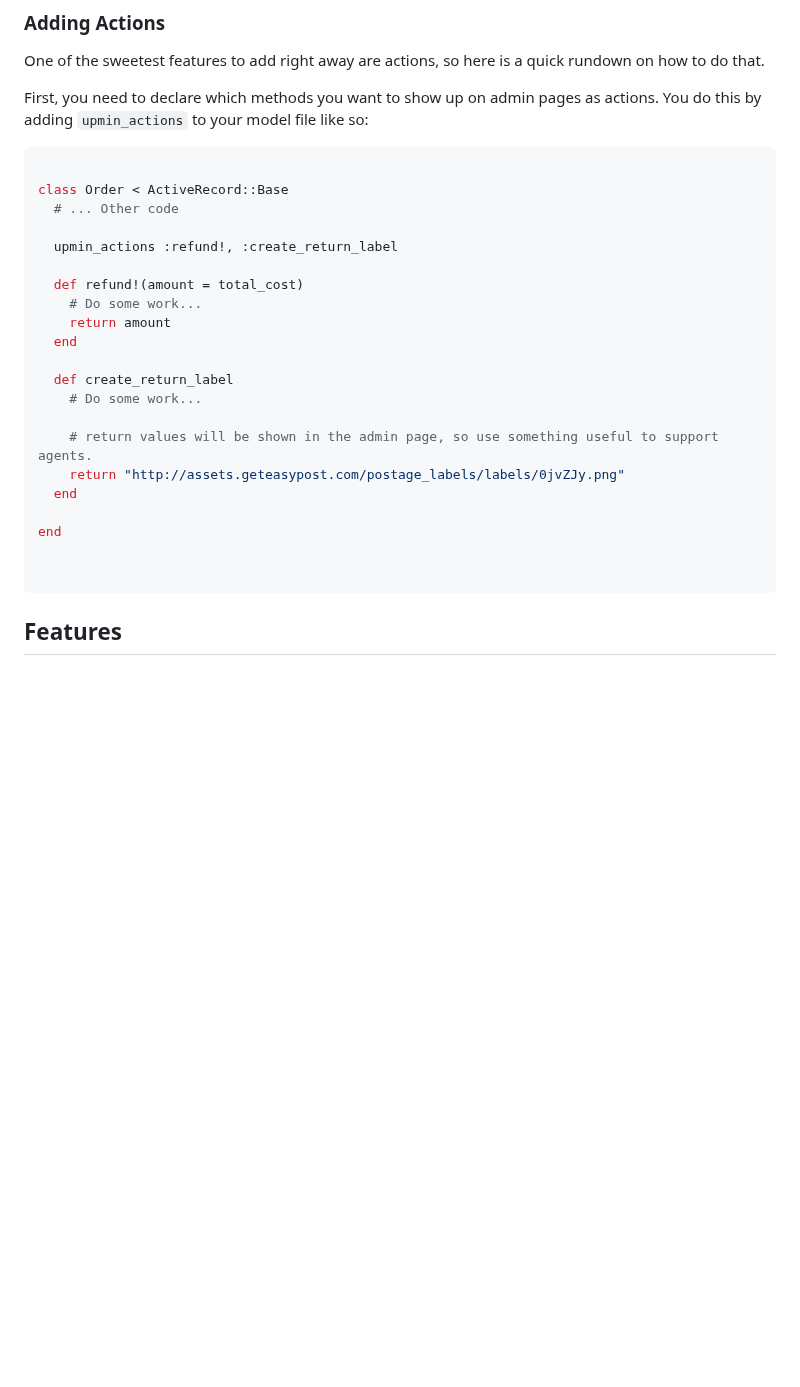
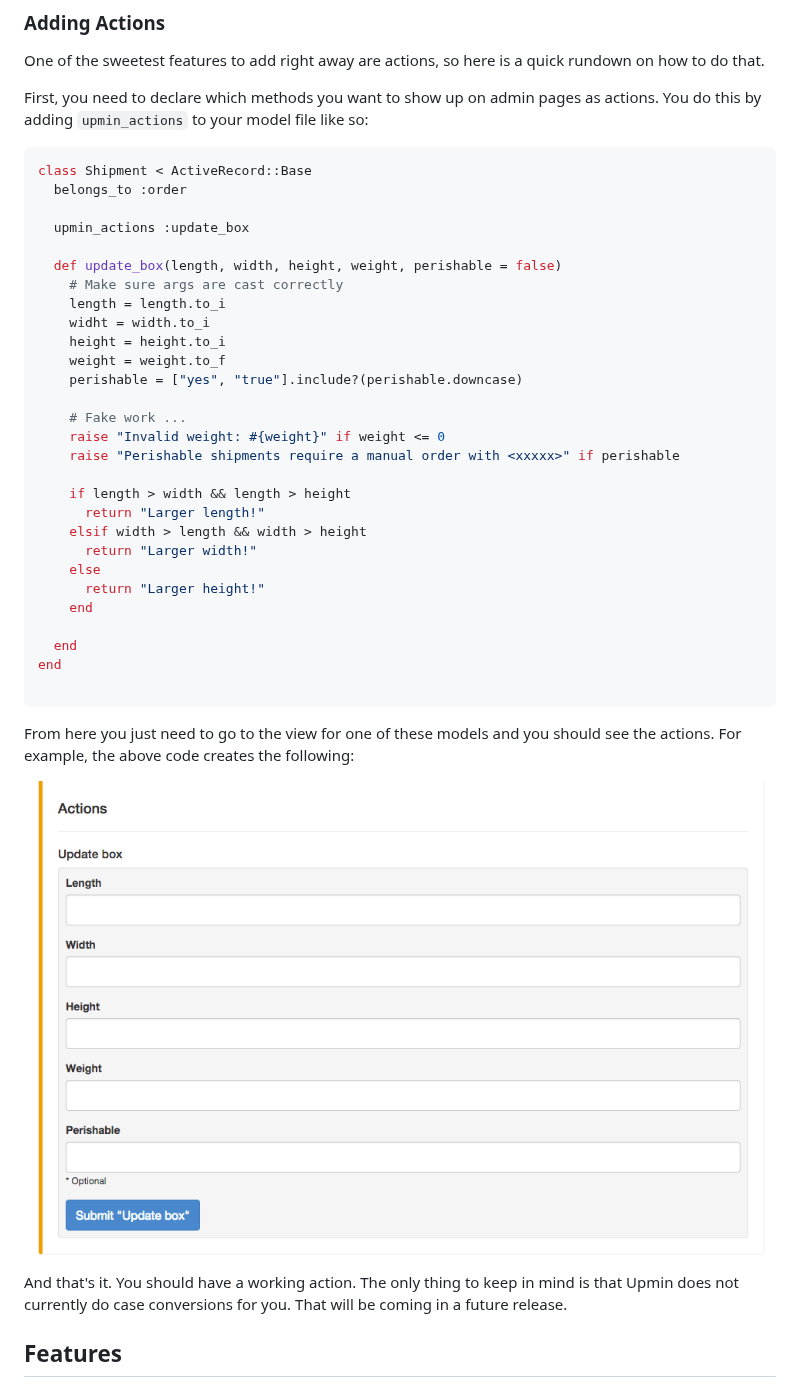
Before and after one commit to upmin/upmin-admin-ruby, a Markdown page: README.md, the part around the change. Rendered like a GitHub page; pictures changed too: docs/assets/update_box_action.png (added); blank space fills up the shorter version.

Commit message:
updating readme with install instructions

````diff
--- a/README.md
+++ b/README.md
@@ -39,29 +39,41 @@ One of the sweetest features to add right away are actions, so here is a quick r
 First, you need to declare which methods you want to show up on admin pages as actions. You do this by adding `upmin_actions` to your model file like so:
 
 ```ruby
+class Shipment < ActiveRecord::Base
+  belongs_to :order
 
-class Order < ActiveRecord::Base
-  # ... Other code
+  upmin_actions :update_box
 
-  upmin_actions :refund!, :create_return_label
+  def update_box(length, width, height, weight, perishable = false)
+    # Make sure args are cast correctly
+    length = length.to_i
+    widht = width.to_i
+    height = height.to_i
+    weight = weight.to_f
+    perishable = ["yes", "true"].include?(perishable.downcase)
 
-  def refund!(amount = total_cost)
-    # Do some work...
-    return amount
+    # Fake work ...
+    raise "Invalid weight: #{weight}" if weight <= 0
+    raise "Perishable shipments require a manual order with <xxxxx>" if perishable
+
+    if length > width && length > height
+      return "Larger length!"
+    elsif width > length && width > height
+      return "Larger width!"
+    else
+      return "Larger height!"
+    end
+
   end
-
-  def create_return_label
-    # Do some work...
-
-    # return values will be shown in the admin page, so use something useful to support agents.
-    return "http://assets.geteasypost.com/postage_labels/labels/0jvZJy.png"
-  end
-
 end
-
 
 ```
 
+From here you just need to go to the view for one of these models and you should see the actions. For example, the above code creates the following:
+
+![Update Box Action Screenshot](docs/assets/update_box_action.png)
+
+And that's it. You should have a working action. The only thing to keep in mind is that Upmin does not currently do case conversions for you. That will be coming in a future release.
 
 ## Features
 
````
Also changed, not shown: 1 other file.
